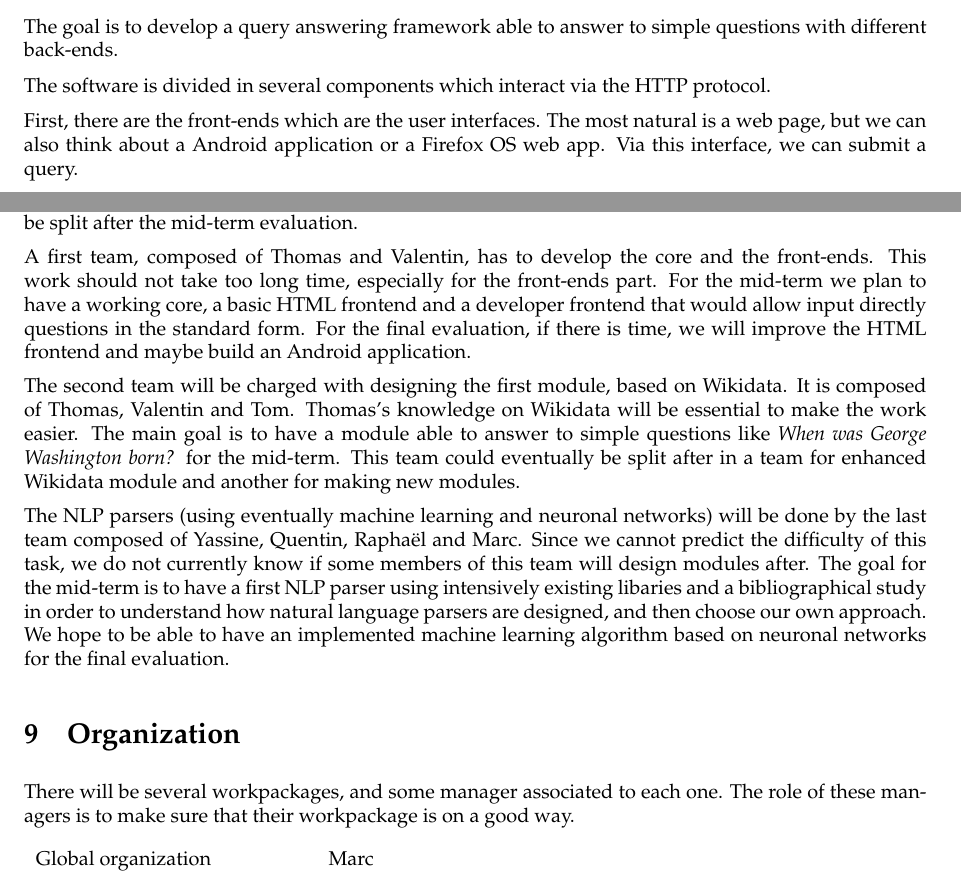
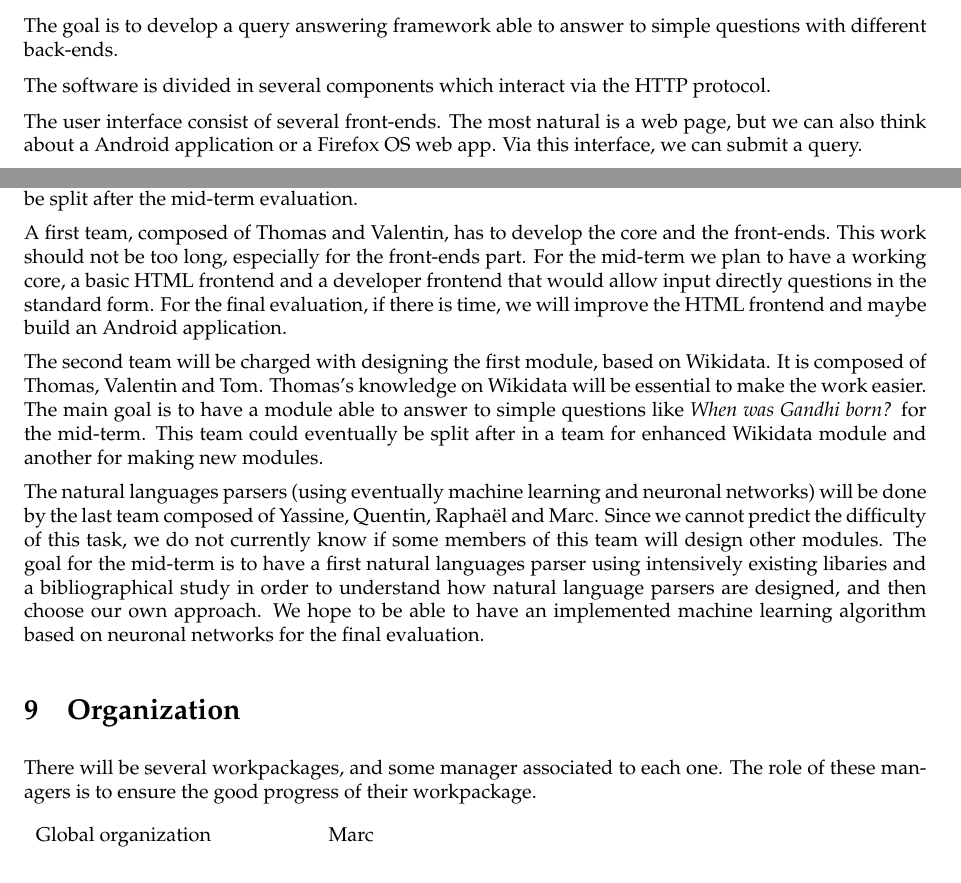
Before and after one commit to ProjetPP/Papers, a LaTeX document (Proposal/proposal.tex): two parts of pages 2 and 4 of 5, joined at a grey line, cut so that both start at the same text. Compiled offline with pdfLaTeX.

Commit message:
Task partition and organization.

```diff
--- a/Proposal/proposal.tex
+++ b/Proposal/proposal.tex
@@ -140,7 +140,7 @@ The goal is to develop a query answering framework able to answer to simple ques
 
 The software is divided in several components which interact via the HTTP protocol.
 
-First, there are the front-ends which are the user interfaces. The most natural is
+The user interface consist of several front-ends. The most natural is
 a web page, but we can also think about a Android application
 or a Firefox OS web app. Via this interface, we can submit a query.
 
@@ -212,7 +212,7 @@ We decide to form three working teams with mid-term and final evaluations goals.
 may be split after the mid-term evaluation.
 
 A first team, composed of Thomas and Valentin, has to develop the core and the front-ends.
-This work should not take too long time, especially for the front-ends part. For the mid-term
+This work should not be too long, especially for the front-ends part. For the mid-term
 we plan to have a working core, a basic HTML frontend and a developer frontend that would
 allow input directly questions in the standard form. For the final evaluation, if there is time,
 we will improve the HTML frontend and maybe build an Android application.
@@ -220,21 +220,23 @@ we will improve the HTML frontend and maybe build an Android application.
 The second team will be charged with designing the first module, based on Wikidata. It is
 composed of Thomas, Valentin and Tom. Thomas's knowledge on Wikidata will be essential
 to make the work easier. The main goal is to have a module able to answer to simple questions
-like \textit{When was George Washington born?} for the mid-term. This team could eventually be
+like \textit{When was Gandhi born?} for the mid-term. This team could eventually be
 split after in a team for enhanced Wikidata module and another for making new modules.
 
-The NLP parsers (using eventually machine learning and neuronal networks) will be done by the
-last team composed of Yassine, Quentin, Raphaël and Marc. Since we cannot predict the difficulty
-of this task, we do not currently know if some members of this team will design modules after.
-The goal for the mid-term is to have a first NLP parser using intensively existing libaries and a
-bibliographical study in order to understand how natural language parsers are designed, and then
-choose our own approach. We hope to be able to have an implemented machine learning algorithm
-based on neuronal networks for the final evaluation.
+The natural languages parsers (using eventually machine learning and neuronal networks)
+will be done by the last team composed of Yassine, Quentin, Raphaël and Marc.
+Since we cannot predict the difficulty of this task, we do not currently know if
+some members of this team will design other modules.
+The goal for the mid-term is to have a first natural languages parser using intensively
+existing libaries and a bibliographical study in order to understand how natural
+language parsers are designed, and then choose our own approach. We hope to be able
+to have an implemented machine learning algorithm based on neuronal networks for
+the final evaluation.
 
 \section{Organization}
 
 There will be several workpackages, and some manager associated to each one.
-The role of these managers is to make sure that their workpackage is on a good way.
+The role of these managers is to ensure the good progress of their workpackage.
 
 \begin{tabular}{ll}
   Global organization & Marc\\
```
Also changed, not shown: Proposal/proposal.tex (6 more changed lines).
